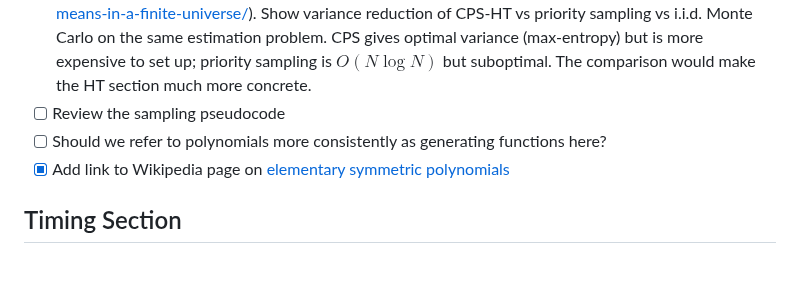
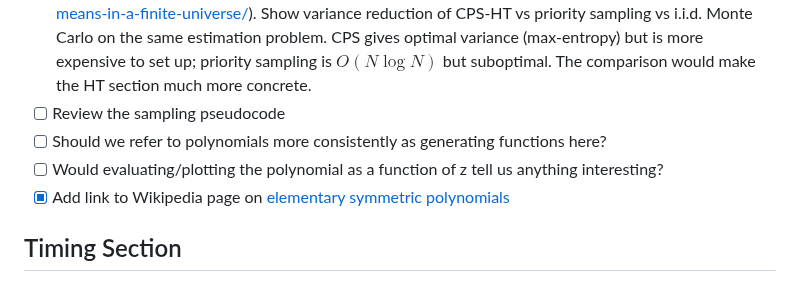
Before and after one commit to timvieira/conditional-poisson-sampling, a Markdown page: TODO.md, the part around the change. Drawn GitHub-style.

Commit message:
Add TODO: investigate plotting the polynomial as a function of z
Co-Authored-By: Claude Opus 4.6 (1M context) <noreply@anthropic.com>

```diff
--- a/TODO.md
+++ b/TODO.md
@@ -7,6 +7,7 @@
 - [ ] Compare CPS to priority sampling in the HT estimation section — replicate the style of the "estimating means in a finite universe" blog post (https://timvieira.github.io/blog/post/2017/07/03/estimating-means-in-a-finite-universe/). Show variance reduction of CPS-HT vs priority sampling vs i.i.d. Monte Carlo on the same estimation problem. CPS gives optimal variance (max-entropy) but is more expensive to set up; priority sampling is $O(N \log N)$ but suboptimal. The comparison would make the HT section much more concrete.
 - [ ] Review the sampling pseudocode
 - [ ] Should we refer to polynomials more consistently as generating functions here?
+- [ ] Would evaluating/plotting the polynomial as a function of z tell us anything interesting?
 - [x] Add link to Wikipedia page on [elementary symmetric polynomials](https://en.wikipedia.org/wiki/Elementary_symmetric_polynomial)
 
 ## Timing Section
```
